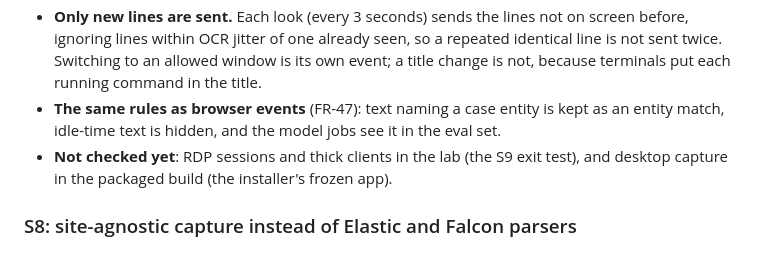
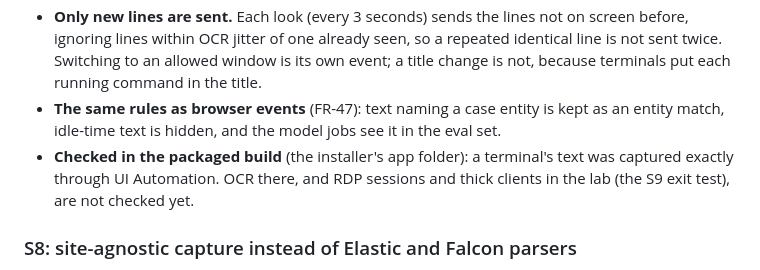
Before and after one commit to sect0r-cybersec/inspectors-notebook, a Markdown page: docs/decisions.md, the part around the change. GitHub-like rendering.

Commit message:
docs: note desktop capture checked in the packaged build

```diff
--- a/docs/decisions.md
+++ b/docs/decisions.md
@@ -12,7 +12,7 @@ Changes to the original requirements, and decisions made during the build. Newes
 - **UI Automation first, OCR as the fallback** (FR-46). UI Automation reads the text on screen exactly. OCR reads RDP and VDI windows, which are pixels only, and is marked "OCR, approximate" in the timeline and export. Measured on a Windows Terminal window: UI Automation read `user jdoe on HOST-12 from 10.0.4.17` exactly; OCR dropped the IP at 1x, 2x and 3x scale and garbled it at 1.5x (`HOST?12 from 1@.@.4.17`). Entity matching on OCR text will miss what OCR misreads.
 - **Only new lines are sent.** Each look (every 3 seconds) sends the lines not on screen before, ignoring lines within OCR jitter of one already seen, so a repeated identical line is not sent twice. Switching to an allowed window is its own event; a title change is not, because terminals put each running command in the title.
 - **The same rules as browser events** (FR-47): text naming a case entity is kept as an entity match, idle-time text is hidden, and the model jobs see it in the eval set.
-- **Not checked yet**: RDP sessions and thick clients in the lab (the S9 exit test), and desktop capture in the packaged build (the installer's frozen app).
+- **Checked in the packaged build** (the installer's app folder): a terminal's text was captured exactly through UI Automation. OCR there, and RDP sessions and thick clients in the lab (the S9 exit test), are not checked yet.
 
 ### S8: site-agnostic capture instead of Elastic and Falcon parsers
 
```
Also changed, not shown: 1 other file.
